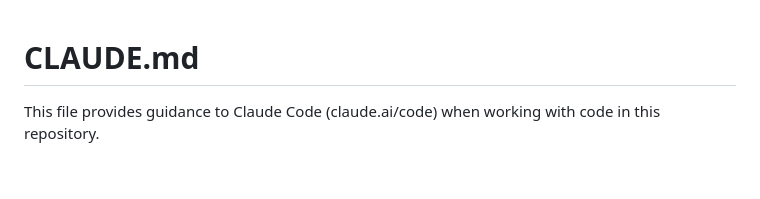
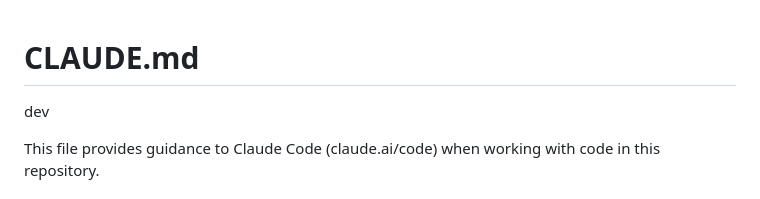
Before and after one commit to terrygit-hub/VibeCoding-Academy, a Markdown page: CLAUDE.md, the part around the change. GitHub-like rendering; blank space fills up the shorter version.

Commit message:
dev_feature branch

```diff
--- a/CLAUDE.md
+++ b/CLAUDE.md
@@ -1,4 +1,5 @@
 # CLAUDE.md
+dev
 
 This file provides guidance to Claude Code (claude.ai/code) when working with code in this repository.
 
```
